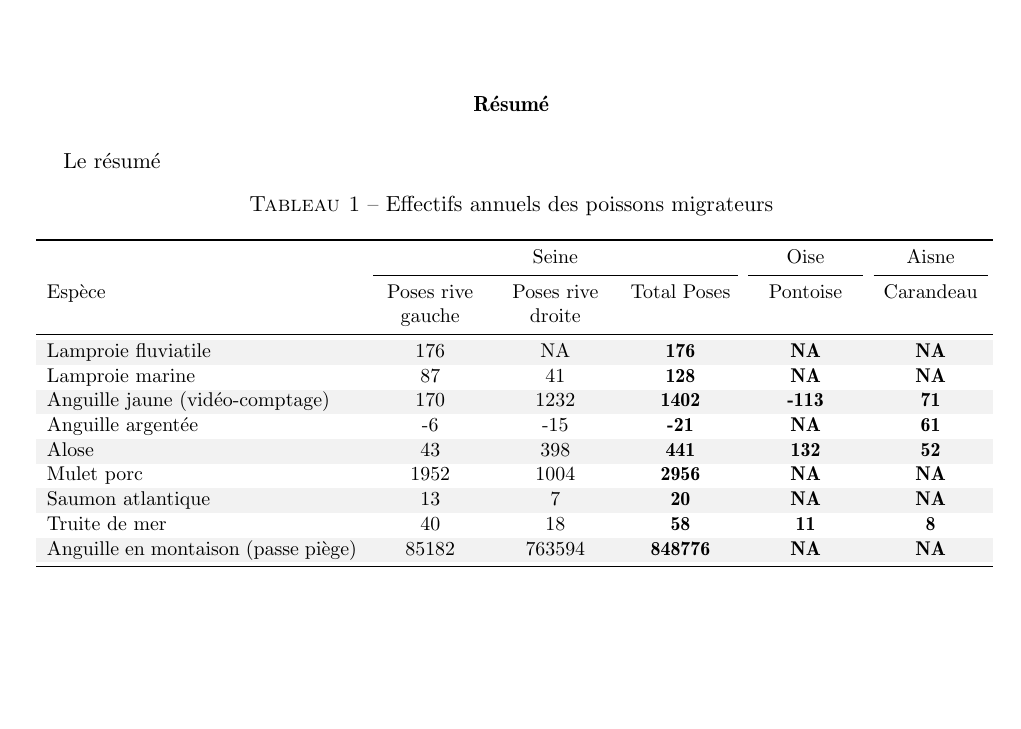
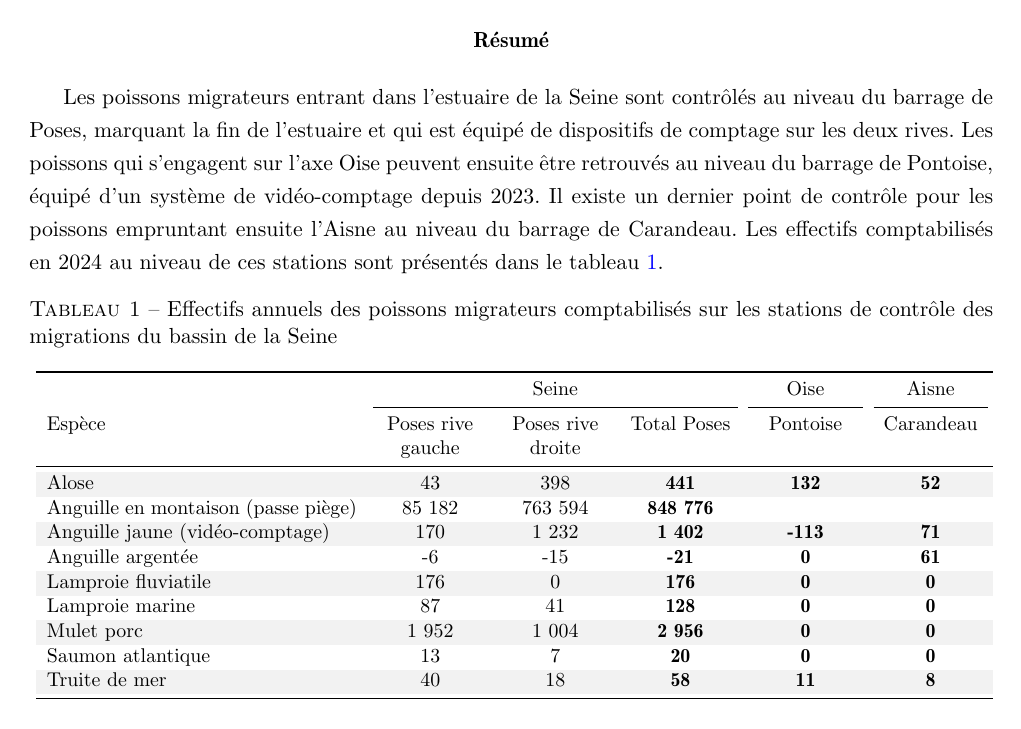
Before and after one commit to SebastienGrall/Rapport_migration_Seine, a LaTeX paper (rapport_migration_Seine.tex, which reads table/recap.tex): page 4 of 23. Compiled offline with pdfLaTeX.

Commit message:
resume ok

```diff
--- a/rapport_migration_Seine.tex
+++ b/rapport_migration_Seine.tex
@@ -241,7 +265,7 @@ année 2024}
 
 
 
-Le résumé
+Les poissons migrateurs entrant dans l'estuaire de la Seine sont contrôlés au niveau du barrage de Poses, marquant la fin de l'estuaire et qui est équipé de dispositifs de comptage sur les deux rives. Les poissons qui s'engagent sur l'axe Oise peuvent ensuite être retrouvés au niveau du barrage de Pontoise, équipé d'un système de vidéo-comptage depuis 2023. Il existe un dernier point de contrôle pour les poissons empruntant ensuite l'Aisne au niveau du barrage de Carandeau. Les effectifs comptabilisés en 2024 au niveau de ces stations sont présentés dans le tableau \ref{tab:recap}.
 
 
 \input{table/recap.tex}
--- a/table/recap.tex
+++ b/table/recap.tex
@@ -1,6 +1,6 @@
 \begin{table}[!h]
 \centering
-\caption{\label{tab:chunk recap migration}Effectifs annuels des poissons migrateurs}
+\caption{\label{tab:recap}Effectifs annuels des poissons migrateurs comptabilisés sur les stations de contrôle des migrations du bassin de la Seine}
 \centering
 \resizebox{\ifdim\width>\linewidth\linewidth\else\width\fi}{!}{
 \begin{tabular}[t]{>{\raggedright\arraybackslash}p{6cm}C{2cm}C{2cm}C{2cm}C{2cm}C{2cm}}
@@ -9,15 +9,15 @@
 \cmidrule(l{3pt}r{3pt}){2-4} \cmidrule(l{3pt}r{3pt}){5-5} \cmidrule(l{3pt}r{3pt}){6-6}
 Espèce & Poses rive gauche & Poses rive droite & Total Poses & Pontoise & Carandeau\\
 \midrule
-\cellcolor{gray!10}{Lamproie fluviatile} & \cellcolor{gray!10}{176} & \cellcolor{gray!10}{NA} & \textbf{\cellcolor{gray!10}{176}} & \textbf{\cellcolor{gray!10}{NA}} & \textbf{\cellcolor{gray!10}{NA}}\\
-Lamproie marine & 87 & 41 & \textbf{128} & \textbf{NA} & \textbf{NA}\\
-\cellcolor{gray!10}{Anguille jaune (vidéo-comptage)} & \cellcolor{gray!10}{170} & \cellcolor{gray!10}{1232} & \textbf{\cellcolor{gray!10}{1402}} & \textbf{\cellcolor{gray!10}{-113}} & \textbf{\cellcolor{gray!10}{71}}\\
-Anguille argentée & -6 & -15 & \textbf{-21} & \textbf{NA} & \textbf{61}\\
 \cellcolor{gray!10}{Alose} & \cellcolor{gray!10}{43} & \cellcolor{gray!10}{398} & \textbf{\cellcolor{gray!10}{441}} & \textbf{\cellcolor{gray!10}{132}} & \textbf{\cellcolor{gray!10}{52}}\\
-Mulet porc & 1952 & 1004 & \textbf{2956} & \textbf{NA} & \textbf{NA}\\
-\cellcolor{gray!10}{Saumon atlantique} & \cellcolor{gray!10}{13} & \cellcolor{gray!10}{7} & \textbf{\cellcolor{gray!10}{20}} & \textbf{\cellcolor{gray!10}{NA}} & \textbf{\cellcolor{gray!10}{NA}}\\
-Truite de mer & 40 & 18 & \textbf{58} & \textbf{11} & \textbf{8}\\
-\cellcolor{gray!10}{Anguille en montaison (passe piège)} & \cellcolor{gray!10}{85182} & \cellcolor{gray!10}{763594} & \textbf{\cellcolor{gray!10}{848776}} & \textbf{\cellcolor{gray!10}{NA}} & \textbf{\cellcolor{gray!10}{NA}}\\
+Anguille en montaison (passe piège) & 85 182 & 763 594 & \textbf{848 776} & \textbf{} & \textbf{}\\
+\cellcolor{gray!10}{Anguille jaune (vidéo-comptage)} & \cellcolor{gray!10}{170} & \cellcolor{gray!10}{1 232} & \textbf{\cellcolor{gray!10}{1 402}} & \textbf{\cellcolor{gray!10}{-113}} & \textbf{\cellcolor{gray!10}{71}}\\
+Anguille argentée & -6 & -15 & \textbf{-21} & \textbf{0} & \textbf{61}\\
+\cellcolor{gray!10}{Lamproie fluviatile} & \cellcolor{gray!10}{176} & \cellcolor{gray!10}{0} & \textbf{\cellcolor{gray!10}{176}} & \textbf{\cellcolor{gray!10}{0}} & \textbf{\cellcolor{gray!10}{0}}\\
+Lamproie marine & 87 & 41 & \textbf{128} & \textbf{0} & \textbf{0}\\
+\cellcolor{gray!10}{Mulet porc} & \cellcolor{gray!10}{1 952} & \cellcolor{gray!10}{1 004} & \textbf{\cellcolor{gray!10}{2 956}} & \textbf{\cellcolor{gray!10}{0}} & \textbf{\cellcolor{gray!10}{0}}\\
+Saumon atlantique & 13 & 7 & \textbf{20} & \textbf{0} & \textbf{0}\\
+\cellcolor{gray!10}{Truite de mer} & \cellcolor{gray!10}{40} & \cellcolor{gray!10}{18} & \textbf{\cellcolor{gray!10}{58}} & \textbf{\cellcolor{gray!10}{11}} & \textbf{\cellcolor{gray!10}{8}}\\
 \bottomrule
 \end{tabular}}
 \end{table}
```
Also changed, not shown: rapport_migration_Seine-concordance.tex (+3 -1 lines), figure/chunk_alose-1.pdf (added), image/p_seasonal_ala.png (added), rapport_migration_Seine.tex (40 more changed lines), 3 other files.
